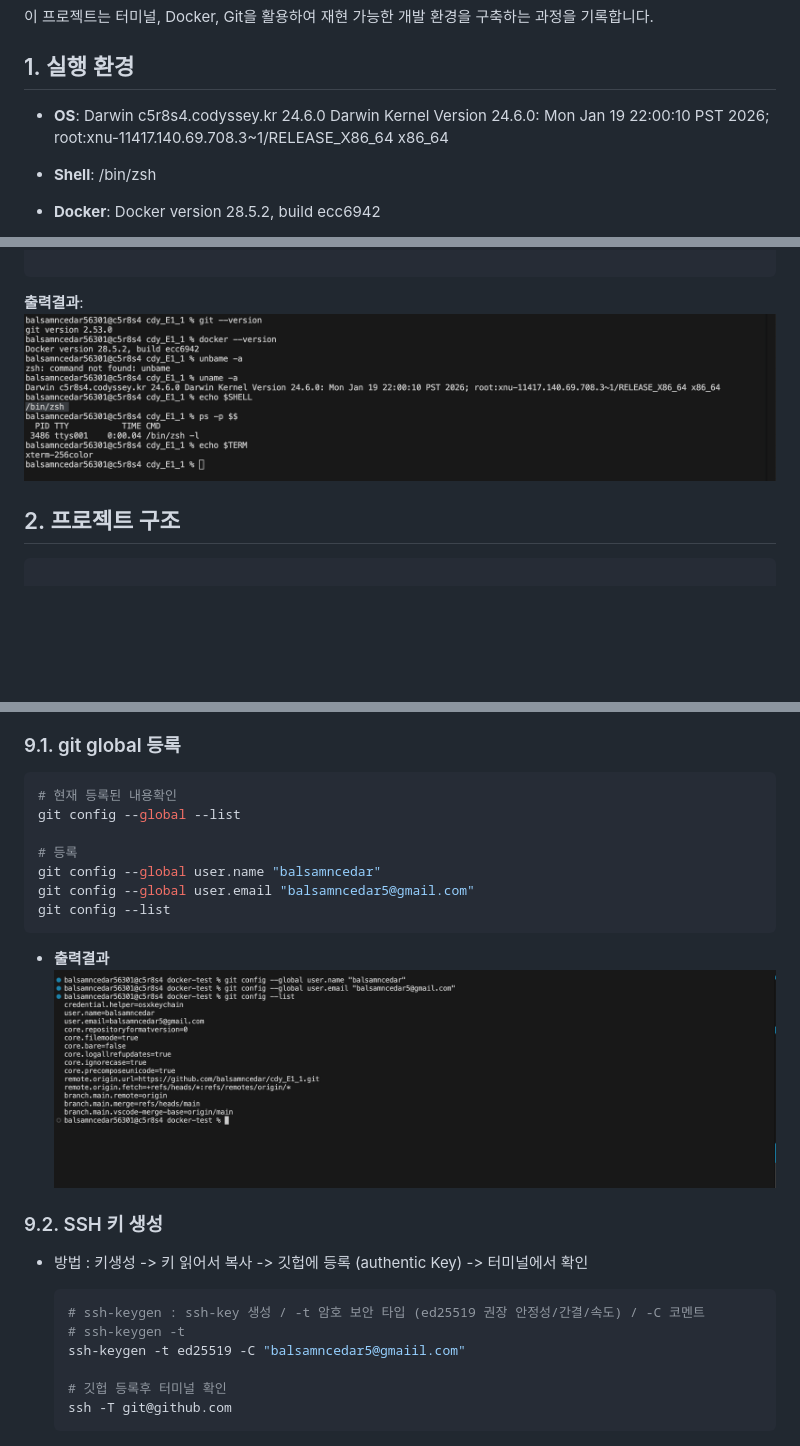
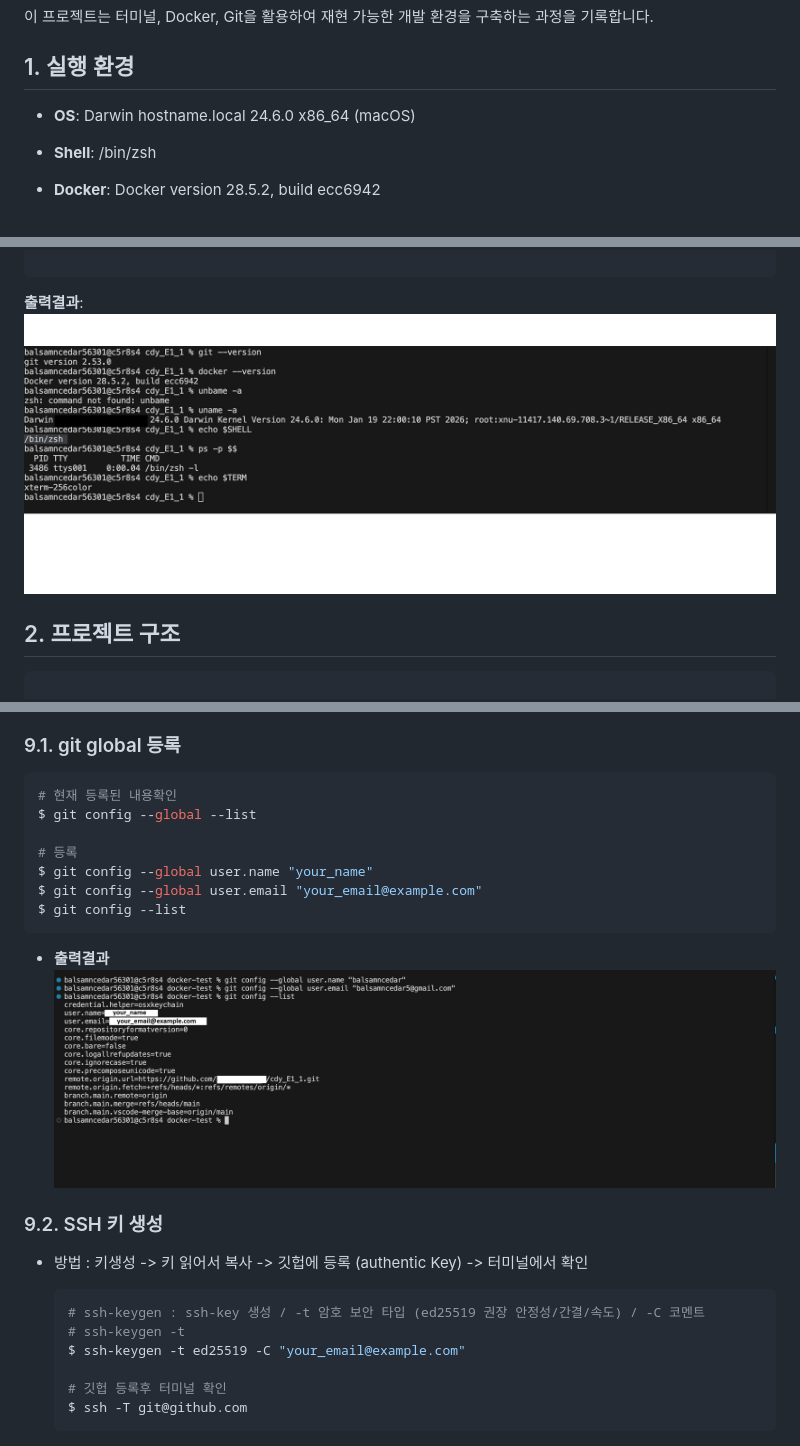
Before and after one commit to balsamncedar/cdy_E1_1, a Markdown page: README.md, 3 parts joined by grey strips. GitHub-like rendering; pictures changed too: images/exec_env.png (deleted), images/git-global.png (deleted), images/up-exec-env.png (added); blank space fills up the shorter version.

````diff
--- a/README.md
+++ b/README.md
@@ -6,7 +6,7 @@
 
 ## 1. 실행 환경
 
-- **OS**: Darwin c5r8s4.codyssey.kr 24.6.0 Darwin Kernel Version 24.6.0: Mon Jan 19 22:00:10 PST 2026; root:xnu-11417.140.69.708.3~1/RELEASE_X86_64 x86_64
+- **OS**: Darwin hostname.local 24.6.0 x86_64 (macOS)
 
 - **Shell**: /bin/zsh
 
@@ -27,7 +27,7 @@
 ```
 
 **출력결과**:
-![실행환경](./images/exec_env.png)
+![실행환경](./images/up-exec-env.png)
 
 ## 2. 프로젝트 구조
 
@@ -433,17 +433,17 @@ docker run -it --name no-v-test alpine sh
 
 ```bash
 # 현재 등록된 내용확인
-git config --global --list
+$ git config --global --list
 
 # 등록
-git config --global user.name "balsamncedar"
-git config --global user.email "balsamncedar5@gmail.com"
-git config --list
+$ git config --global user.name "your_name"
+$ git config --global user.email "your_email@example.com"
+$ git config --list
 ```
 
 
 - **출력결과**
-![글로벌 유저 등록](./images/git-global.png)
+![글로벌 유저 등록](./images/up-git-global.png)
 
 ### 9.2. SSH 키 생성
 - 방법 :  키생성 -> 키 읽어서 복사 -> 깃헙에 등록 (authentic Key) -> 터미널에서 확인
@@ -451,10 +451,10 @@ git config --list
     ```bash
     # ssh-keygen : ssh-key 생성 / -t 암호 보안 타입 (ed25519 권장 안정성/간결/속도) / -C 코멘트
     # ssh-keygen -t
-    ssh-keygen -t ed25519 -C "balsamncedar5@gmaiil.com"
+    $ ssh-keygen -t ed25519 -C "your_email@example.com"
 
     # 깃헙 등록후 터미널 확인
-    ssh -T git@github.com
+    $ ssh -T git@github.com
     ```
 
 ![SSH 키 생성 및 등록](./images/gen-SSH.png)
````
Also changed, not shown: other parts of README.md (+23 -23 lines).
